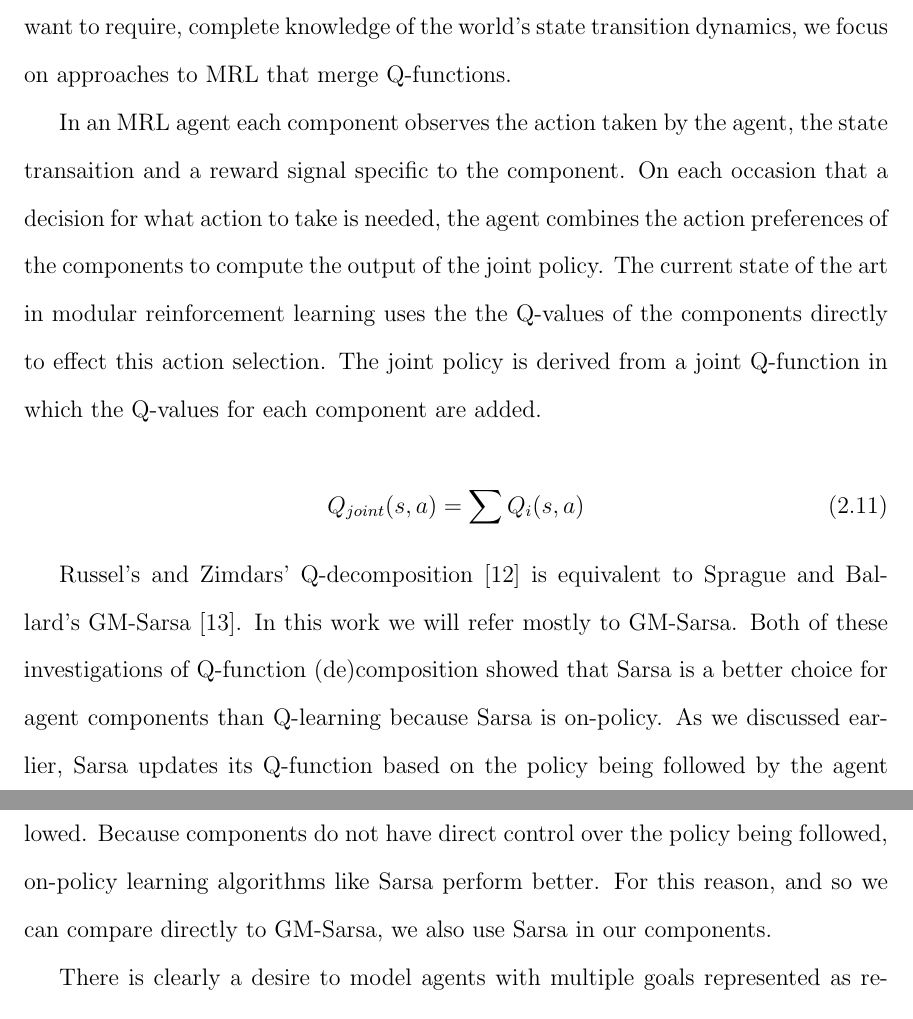
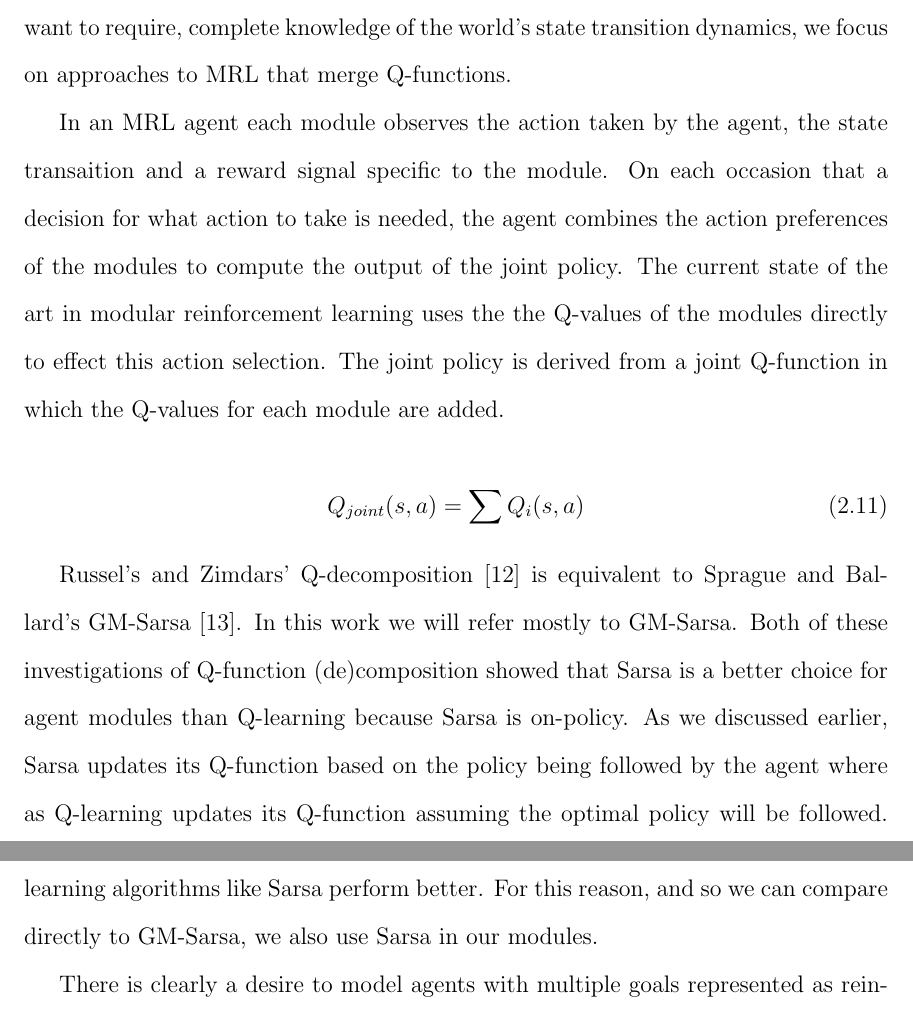
Before and after one commit to dr-cs/dissertation, a LaTeX thesis (simpkins-dissertation.tex, which reads rl.tex): two parts of pages 35 and 36 of 100, joined at a grey line, cut so that both start at the same text. Compiled offline with pdfLaTeX.

Commit message:
s/component/module/ in MRL discussion

```diff
--- a/rl.tex
+++ b/rl.tex
@@ -211,12 +211,12 @@ A second kind of decomposition in reinforcement learning, which is somewhat conf
 
 There have been two major kinds of approaches to modular reinforcement learning: merging MDPs \cite{singh1998how-to-dynamically}, and merging Q functions \cite{sprague2003multiple-goal,russell2003q-decomposition}. Since we are interested in applying reinforcement learning in practical domains where we can't assume, or don't want to require, complete knowledge of the world's state transition dynamics, we focus on approaches to MRL that merge Q-functions.
 
-In an MRL agent each component observes the action taken by the agent, the state transaition and a reward signal specific to the component. On each occasion that a decision for what action to take is needed, the agent combines the action preferences of the components to compute the output of the joint policy.  The current state of the art in modular reinforcement learning uses the the Q-values of the components directly to effect this action selection. The joint policy is derived from a joint Q-function in which the Q-values for each component are added.
+In an MRL agent each module observes the action taken by the agent, the state transaition and a reward signal specific to the module. On each occasion that a decision for what action to take is needed, the agent combines the action preferences of the modules to compute the output of the joint policy.  The current state of the art in modular reinforcement learning uses the the Q-values of the modules directly to effect this action selection. The joint policy is derived from a joint Q-function in which the Q-values for each module are added.
 
 \begin{equation}\label{eqn:joint-q}
   Q_{joint}(s, a) = \sum Q_i(s, a)
 \end{equation}
 
-Russel's and Zimdars' Q-decomposition \cite{russell2003q-decomposition} is equivalent to Sprague and Ballard's GM-Sarsa \cite{sprague2003multiple-goal}. In this work we will refer mostly to GM-Sarsa. Both of these investigations of Q-function (de)composition showed that Sarsa is a better choice for agent components than Q-learning because Sarsa is on-policy. As we discussed earlier, Sarsa updates its Q-function based on the policy being followed by the agent where as Q-learning updates its Q-function assuming the optimal policy will be followed. Because components do not have direct control over the policy being followed, on-policy learning algorithms like Sarsa perform better. For this reason, and so we can compare directly to GM-Sarsa, we also use Sarsa in our components.
+Russel's and Zimdars' Q-decomposition \cite{russell2003q-decomposition} is equivalent to Sprague and Ballard's GM-Sarsa \cite{sprague2003multiple-goal}. In this work we will refer mostly to GM-Sarsa. Both of these investigations of Q-function (de)composition showed that Sarsa is a better choice for agent modules than Q-learning because Sarsa is on-policy. As we discussed earlier, Sarsa updates its Q-function based on the policy being followed by the agent where as Q-learning updates its Q-function assuming the optimal policy will be followed. Because modules do not have direct control over the policy being followed, on-policy learning algorithms like Sarsa perform better. For this reason, and so we can compare directly to GM-Sarsa, we also use Sarsa in our modules.
 
-There is clearly a desire to model agents with multiple goals represented as reinforcement learning components. We list only a few examples here. Sprague and Ballard have applied GM-Sarsa to problems in eye movement scheduling \cite{sprague2003eye,sprague2007modeling}. Konidaris and Barto applied an algorithm derived from GM-Sarsa to adaptive robot control \cite{konidaris2006adaptive}. Aissani and colleagues used GM-Sarsa to develop a system for dynamic scheduling of maintenance tasks in the petroleum industry \cite{aissani2009dynamic}. Rowe and colleagues used GM-Sarsa for interactive narrative planning \cite{rowe2013modular}. All of the work applying MRL has been done by single teams of researchers applying MRL to research problems. Thus, modules were authored together with comparable reward scales. To support reusability in a software engineering sense we need to support the separate authoring of modules. Separately authored modules may use reward scales that are internally consistent within modules but incomparable to the rewards used in other modules. In the next chapter we show that existing approaches to MRL degrade when modules use incomprable reward scales and present an algorithm that does not exhibit the same degredation.
+There is clearly a desire to model agents with multiple goals represented as reinforcement learning modules. We list only a few examples here. Sprague and Ballard have applied GM-Sarsa to problems in eye movement scheduling \cite{sprague2003eye,sprague2007modeling}. Konidaris and Barto applied an algorithm derived from GM-Sarsa to adaptive robot control \cite{konidaris2006adaptive}. Aissani and colleagues used GM-Sarsa to develop a system for dynamic scheduling of maintenance tasks in the petroleum industry \cite{aissani2009dynamic,chaari2014scheduling}. Rowe and colleagues used GM-Sarsa for interactive narrative planning \cite{rowe2013modular}. All of the work applying MRL has been done by single teams of researchers applying MRL to research problems. Thus, modules were authored together with comparable reward scales. To support reusability in a software engineering sense we need to support the separate authoring of modules. Separately authored modules may use reward scales that are internally consistent within modules but incomparable to the rewards used in other modules. In the next chapter we show that existing approaches to MRL degrade when modules use incomprable reward scales and present an algorithm that does not exhibit the same degredation.
```
Also changed, not shown: references.bib (+9 -0 lines), rl.tex (2 more changed lines).
